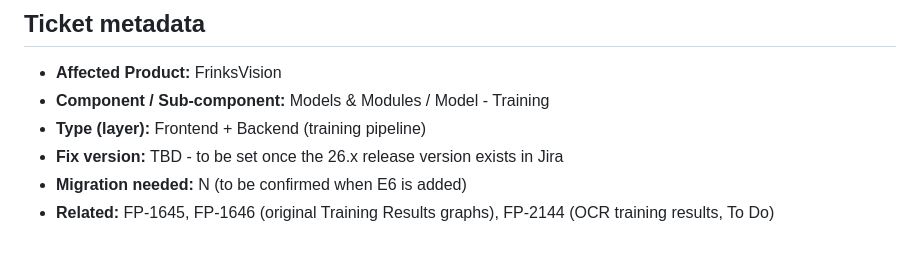
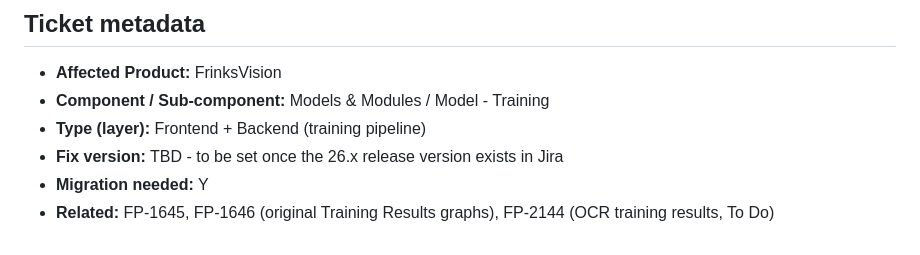
Before and after one commit to Frinks-ai/frinks-PRDs, a Markdown page: 2026-10-26-class-split/PRD-class-split.md, the part around the change. Drawn GitHub-style.

Commit message:
Class Split PRD: migration needed is Y in ticket metadata
Co-Authored-By: Claude Opus 5.5 <noreply@anthropic.com>

```diff
--- a/2026-10-26-class-split/PRD-class-split.md
+++ b/2026-10-26-class-split/PRD-class-split.md
@@ -112,5 +112,5 @@ To be added by the developer. Map each case to an executional ID (E1, E2...).
 - **Component / Sub-component:** Models & Modules / Model - Training
 - **Type (layer):** Frontend + Backend (training pipeline)
 - **Fix version:** TBD - to be set once the 26.x release version exists in Jira
-- **Migration needed:** N (to be confirmed when E6 is added)
+- **Migration needed:** Y
 - **Related:** FP-1645, FP-1646 (original Training Results graphs), FP-2144 (OCR training results, To Do)
```
